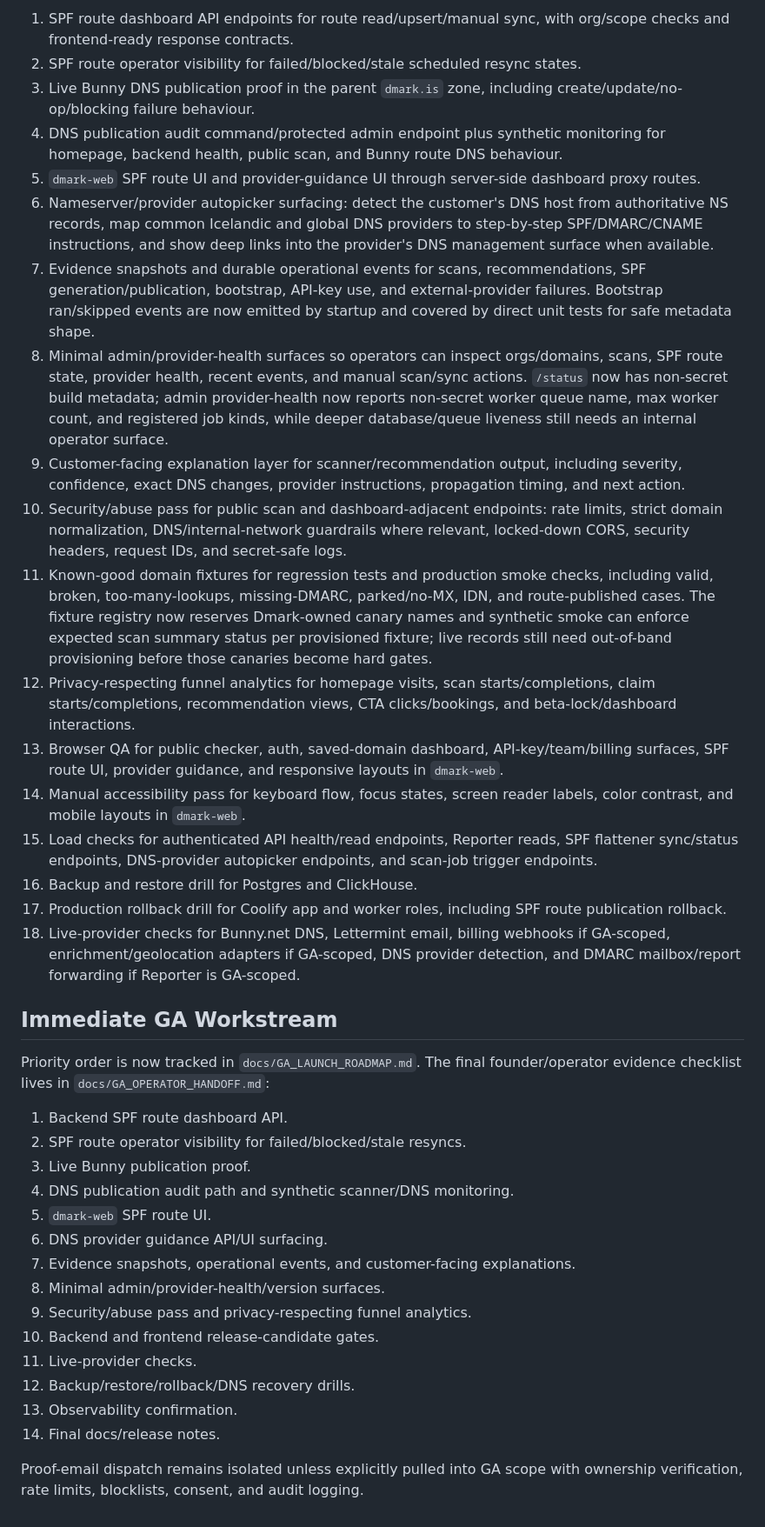
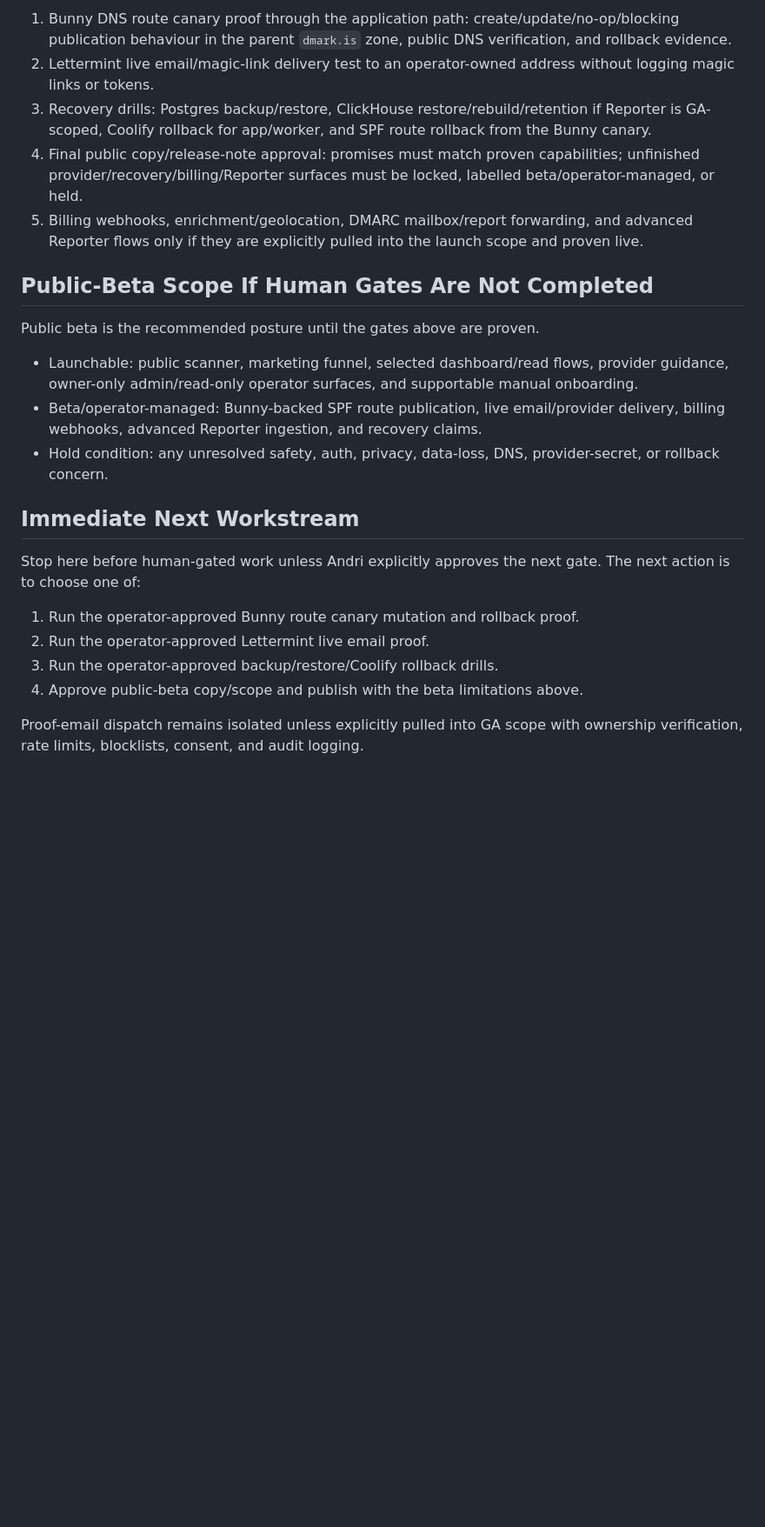
Before and after one commit to AndriGitDev/dmark-app, a Markdown page: docs/GA_READINESS.md, the part around one of its changes. Shown at 87% size. Rendered like a GitHub page; blank space fills up the shorter version.

Commit message:
docs: close pre-human launch handoff

```diff
--- a/docs/GA_READINESS.md
+++ b/docs/GA_READINESS.md
@@ -43,40 +33,25 @@ These must pass before a GA release candidate is promoted. `docs/GA_LAUNCH_ROADM
 
-1. SPF route dashboard API endpoints for route read/upsert/manual sync, with org/scope checks and frontend-ready response contracts.
-2. SPF route operator visibility for failed/blocked/stale scheduled resync states.
-3. Live Bunny DNS publication proof in the parent `dmark.is` zone, including create/update/no-op/blocking failure behaviour.
-4. DNS publication audit command/protected admin endpoint plus synthetic monitoring for homepage, backend health, public scan, and Bunny route DNS behaviour.
-5. `dmark-web` SPF route UI and provider-guidance UI through server-side dashboard proxy routes.
-6. Nameserver/provider autopicker surfacing: detect the customer's DNS host from authoritative NS records, map common Icelandic and global DNS providers to step-by-step SPF/DMARC/CNAME instructions, and show deep links into the provider's DNS management surface when available.
-7. Evidence snapshots and durable operational events for scans, recommendations, SPF generation/publication, bootstrap, API-key use, and external-provider failures. Bootstrap ran/skipped events are now emitted by startup and covered by direct unit tests for safe metadata shape.
-8. Minimal admin/provider-health surfaces so operators can inspect orgs/domains, scans, SPF route state, provider health, recent events, and manual scan/sync actions. `/status` now has non-secret build metadata; admin provider-health now reports non-secret worker queue name, max worker count, and registered job kinds, while deeper database/queue liveness still needs an internal operator surface.
-9. Customer-facing explanation layer for scanner/recommendation output, including severity, confidence, exact DNS changes, provider instructions, propagation timing, and next action.
-10. Security/abuse pass for public scan and dashboard-adjacent endpoints: rate limits, strict domain normalization, DNS/internal-network guardrails where relevant, locked-down CORS, security headers, request IDs, and secret-safe logs.
-11. Known-good domain fixtures for regression tests and production smoke checks, including valid, broken, too-many-lookups, missing-DMARC, parked/no-MX, IDN, and route-published cases. The fixture registry now reserves Dmark-owned canary names and synthetic smoke can enforce expected scan summary status per provisioned fixture; live records still need out-of-band provisioning before those canaries become hard gates.
-12. Privacy-respecting funnel analytics for homepage visits, scan starts/completions, claim starts/completions, recommendation views, CTA clicks/bookings, and beta-lock/dashboard interactions.
-13. Browser QA for public checker, auth, saved-domain dashboard, API-key/team/billing surfaces, SPF route UI, provider guidance, and responsive layouts in `dmark-web`.
-14. Manual accessibility pass for keyboard flow, focus states, screen reader labels, color contrast, and mobile layouts in `dmark-web`.
-15. Load checks for authenticated API health/read endpoints, Reporter reads, SPF flattener sync/status endpoints, DNS-provider autopicker endpoints, and scan-job trigger endpoints.
-16. Backup and restore drill for Postgres and ClickHouse.
-17. Production rollback drill for Coolify app and worker roles, including SPF route publication rollback.
-18. Live-provider checks for Bunny.net DNS, Lettermint email, billing webhooks if GA-scoped, enrichment/geolocation adapters if GA-scoped, DNS provider detection, and DMARC mailbox/report forwarding if Reporter is GA-scoped.
+1. Bunny DNS route canary proof through the application path: create/update/no-op/blocking publication behaviour in the parent `dmark.is` zone, public DNS verification, and rollback evidence.
+2. Lettermint live email/magic-link delivery test to an operator-owned address without logging magic links or tokens.
+3. Recovery drills: Postgres backup/restore, ClickHouse restore/rebuild/retention if Reporter is GA-scoped, Coolify rollback for app/worker, and SPF route rollback from the Bunny canary.
+4. Final public copy/release-note approval: promises must match proven capabilities; unfinished provider/recovery/billing/Reporter surfaces must be locked, labelled beta/operator-managed, or held.
+5. Billing webhooks, enrichment/geolocation, DMARC mailbox/report forwarding, and advanced Reporter flows only if they are explicitly pulled into the launch scope and proven live.
 
-## Immediate GA Workstream
+## Public-Beta Scope If Human Gates Are Not Completed
 
-Priority order is now tracked in `docs/GA_LAUNCH_ROADMAP.md`. The final founder/operator evidence checklist lives in `docs/GA_OPERATOR_HANDOFF.md`:
+Public beta is the recommended posture until the gates above are proven.
 
-1. Backend SPF route dashboard API.
-2. SPF route operator visibility for failed/blocked/stale resyncs.
-3. Live Bunny publication proof.
-4. DNS publication audit path and synthetic scanner/DNS monitoring.
-5. `dmark-web` SPF route UI.
-6. DNS provider guidance API/UI surfacing.
-7. Evidence snapshots, operational events, and customer-facing explanations.
-8. Minimal admin/provider-health/version surfaces.
-9. Security/abuse pass and privacy-respecting funnel analytics.
-10. Backend and frontend release-candidate gates.
-11. Live-provider checks.
-12. Backup/restore/rollback/DNS recovery drills.
-13. Observability confirmation.
-14. Final docs/release notes.
+- Launchable: public scanner, marketing funnel, selected dashboard/read flows, provider guidance, owner-only admin/read-only operator surfaces, and supportable manual onboarding.
+- Beta/operator-managed: Bunny-backed SPF route publication, live email/provider delivery, billing webhooks, advanced Reporter ingestion, and recovery claims.
+- Hold condition: any unresolved safety, auth, privacy, data-loss, DNS, provider-secret, or rollback concern.
+
+## Immediate Next Workstream
+
+Stop here before human-gated work unless Andri explicitly approves the next gate. The next action is to choose one of:
+
+1. Run the operator-approved Bunny route canary mutation and rollback proof.
+2. Run the operator-approved Lettermint live email proof.
+3. Run the operator-approved backup/restore/Coolify rollback drills.
+4. Approve public-beta copy/scope and publish with the beta limitations above.
 
 Proof-email dispatch remains isolated unless explicitly pulled into GA scope with ownership verification, rate limits, blocklists, consent, and audit logging.
```
Also changed, not shown: other parts of docs/GA_READINESS.md (+18 -28 lines), docs/GA_OPERATOR_HANDOFF.md (+39 -2 lines).
